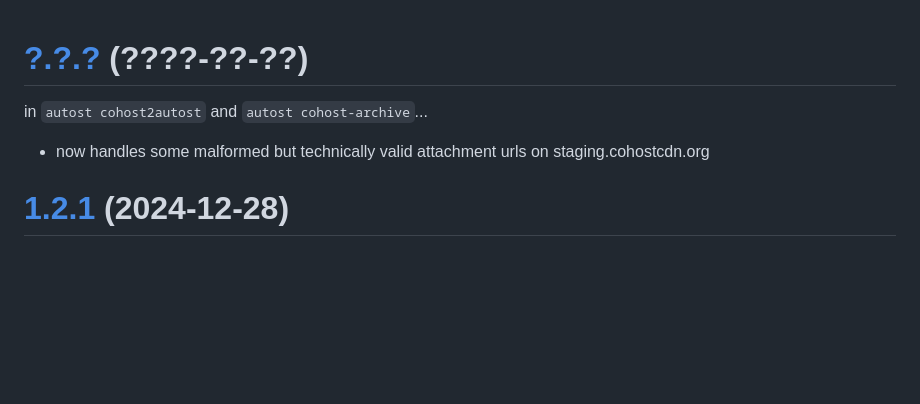
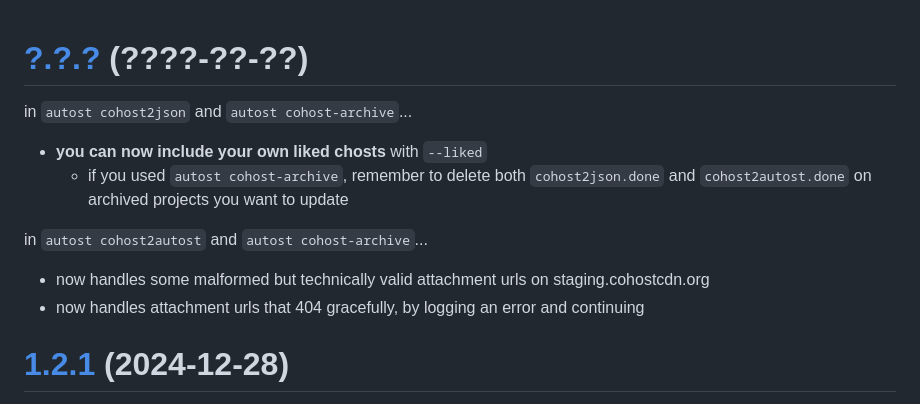
Before and after one commit to delan/autost, a Markdown page: CHANGELOG.md, the part around the change. GitHub-like rendering; blank space fills up the shorter version.

```diff
--- a/CHANGELOG.md
+++ b/CHANGELOG.md
@@ -1,7 +1,12 @@
 # [?.?.?](https://github.com/delan/autost/releases/tag/?.?.?) (????-??-??)
+
+in `autost cohost2json` and `autost cohost-archive`...
+- **you can now include your own liked chosts** with `--liked`
+  - if you used `autost cohost-archive`, remember to delete both `cohost2json.done` and `cohost2autost.done` on archived projects you want to update
 
 in `autost cohost2autost` and `autost cohost-archive`...
 - now handles some malformed but technically valid attachment urls on staging.cohostcdn.org
+- now handles attachment urls that 404 gracefully, by logging an error and continuing
 
 # [1.2.1](https://github.com/delan/autost/releases/tag/1.2.1) (2024-12-28)
 
```
Also changed, not shown: README.md (+14 -2 lines).
